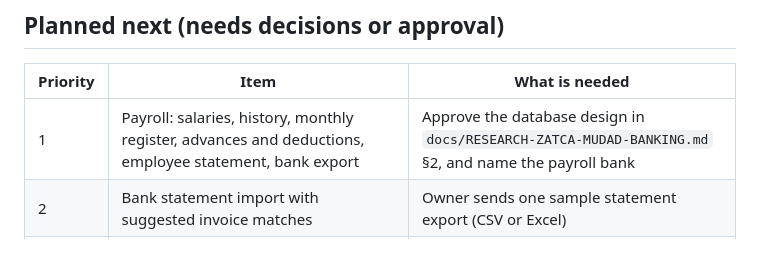
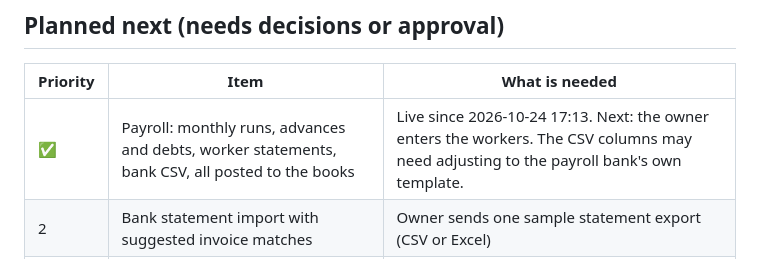
Before and after one commit to harbma2h-droid/clean-sense, a Markdown page: PROJECT_STATUS.md, the part around the change. Rendered like a GitHub page.

```diff
--- a/PROJECT_STATUS.md
+++ b/PROJECT_STATUS.md
@@ -44,7 +44,7 @@
 
 | Priority | Item | What is needed |
 |---|---|---|
-| 1 | Payroll: salaries, history, monthly register, advances and deductions, employee statement, bank export | Approve the database design in `docs/RESEARCH-ZATCA-MUDAD-BANKING.md` §2, and name the payroll bank |
+| ✅ | Payroll: monthly runs, advances and debts, worker statements, bank CSV, all posted to the books | Live since 2026-10-24 17:13. Next: the owner enters the workers. The CSV columns may need adjusting to the payroll bank's own template. |
 | 2 | Bank statement import with suggested invoice matches | Owner sends one sample statement export (CSV or Excel) |
 | 3 | PDF for customer statements and the employee statement | Comes with item 1 |
 | 4 | VAT-ready fields, credit notes, Phase 1 QR (switched off) | Confirm annual taxable revenue and VAT status with the accountant |
```
Also changed, not shown: CHANGELOG.md (+8 -1 lines).
